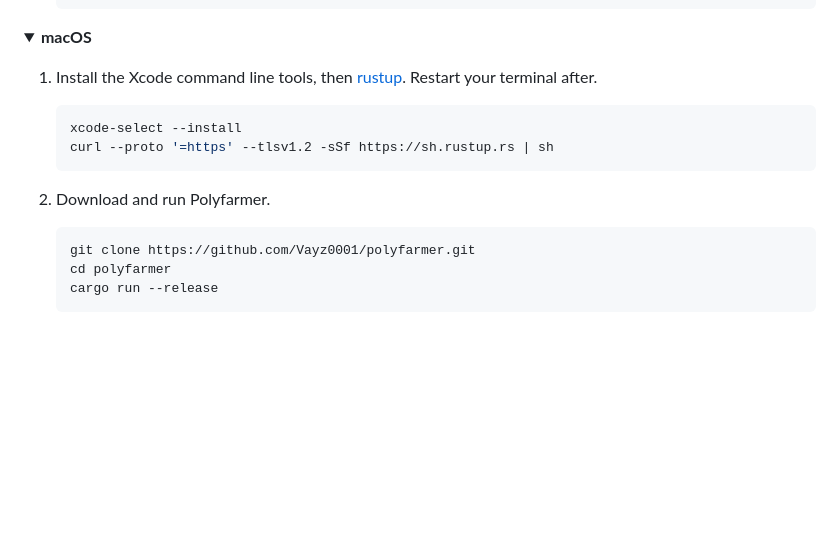
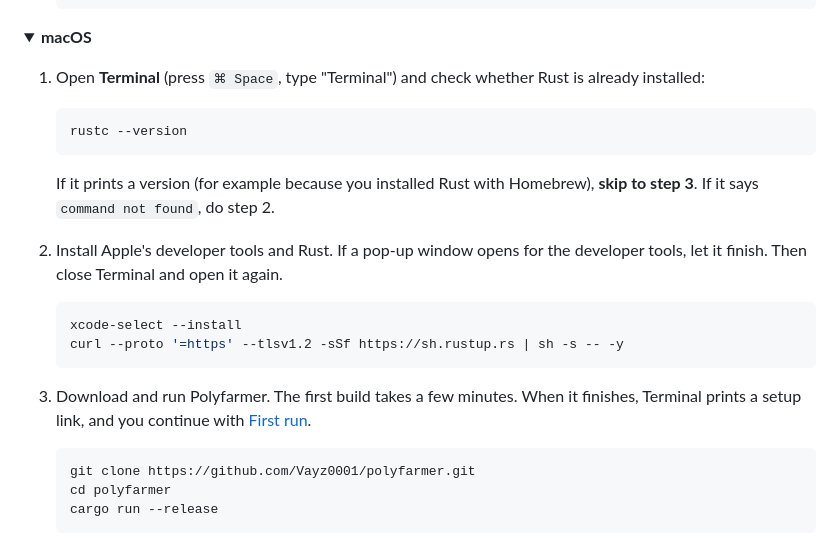
Before and after one commit to Vayz0001/polyfarmer, a Markdown page: README.md, the part around the change. Drawn GitHub-style; folded sections open; blank space fills up the shorter version.

Commit message:
Make the macOS install steps shorter and beginner-friendly
Check for an existing Rust first (a Homebrew install is fine and the
rustup installer refuses to run over it), say how to open Terminal, run
the rustup installer non-interactively, and point to the first-run guide
when the build finishes. Found while testing on a Mac that already had
Rust from Homebrew.

Co-Authored-By: Claude Sonnet 5.5 <noreply@anthropic.com>

````diff
--- a/README.md
+++ b/README.md
@@ -100,14 +100,25 @@ Pick your system:
 <details>
 <summary><b>macOS</b></summary>
 
-1. Install the Xcode command line tools, then [rustup](https://rustup.rs). Restart your terminal after.
+1. Open **Terminal** (press `⌘ Space`, type "Terminal") and check whether Rust is already installed:
+
+   ```bash
+   rustc --version
+   ```
+
+   If it prints a version (for example because you installed Rust with Homebrew), **skip to step 3**.
+   If it says `command not found`, do step 2.
+
+2. Install Apple's developer tools and Rust. If a pop-up window opens for the developer tools, let it
+   finish. Then close Terminal and open it again.
 
    ```bash
    xcode-select --install
-   curl --proto '=https' --tlsv1.2 -sSf https://sh.rustup.rs | sh
+   curl --proto '=https' --tlsv1.2 -sSf https://sh.rustup.rs | sh -s -- -y
    ```
 
-2. Download and run Polyfarmer.
+3. Download and run Polyfarmer. The first build takes a few minutes. When it finishes, Terminal prints a
+   setup link, and you continue with [First run](#first-run).
 
    ```bash
    git clone https://github.com/Vayz0001/polyfarmer.git
````
Also changed, not shown: CHANGELOG.md (+2 -0 lines).
